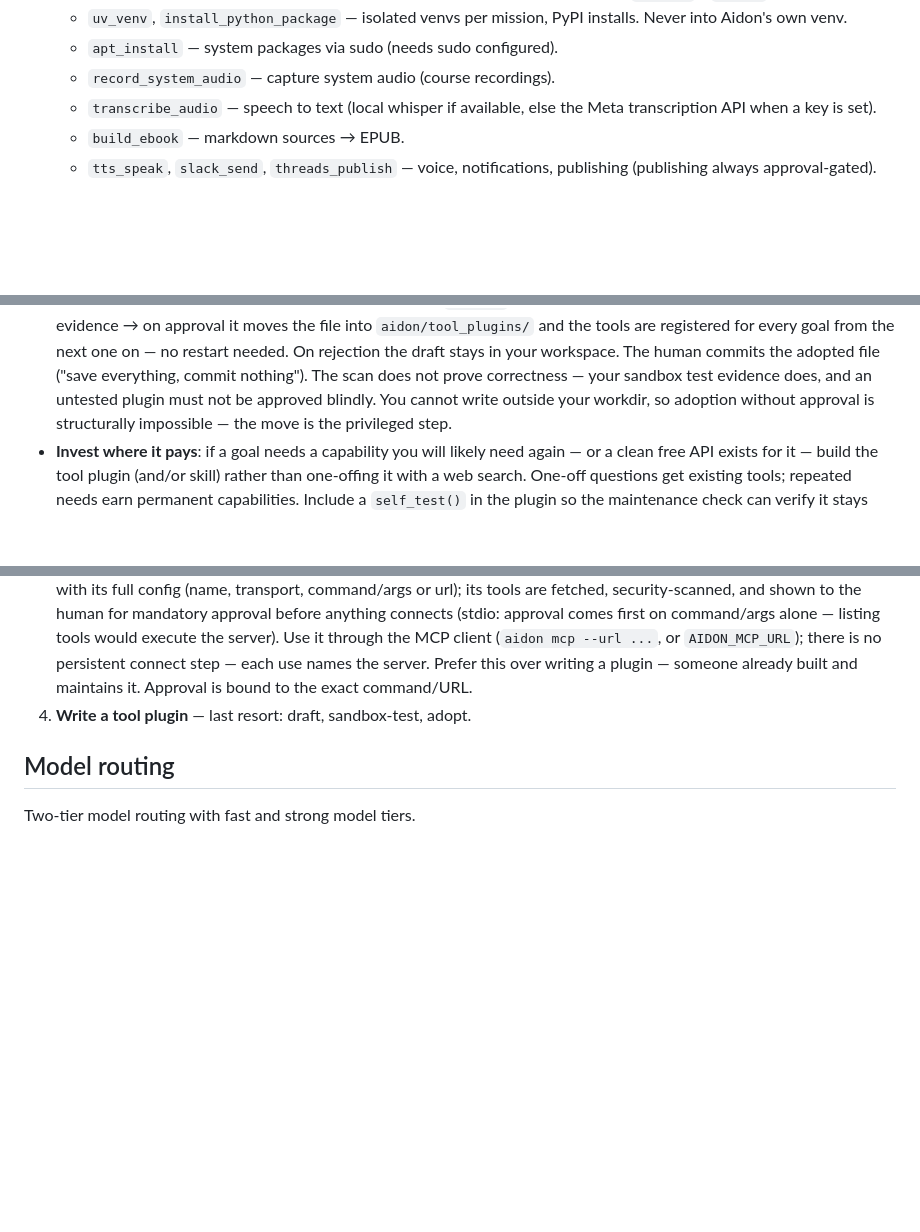
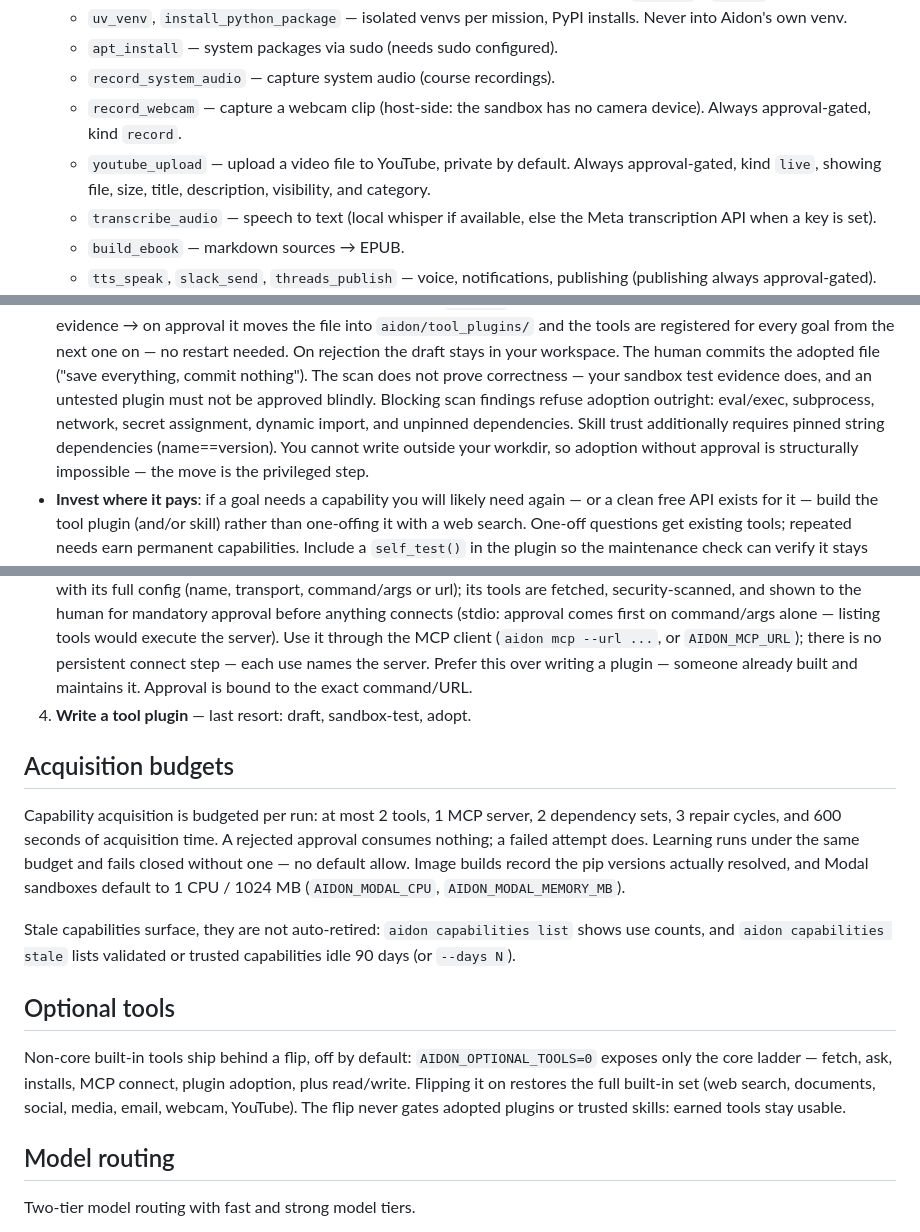
Before and after one commit to OppaAI/Aidon, a Markdown page: AGENTS.md, 3 parts joined by grey strips. GitHub-like rendering; blank space fills up the shorter version.

Commit message:
AGENTS.md: document acquisition budgets, optional-tools flip, blocking scan findings, webcam and YouTube tools, skill import

```diff
--- a/AGENTS.md
+++ b/AGENTS.md
@@ -63,6 +65,11 @@ approval → live → learn
     PyPI installs. Never into Aidon's own venv.
   - `apt_install` — system packages via sudo (needs sudo configured).
   - `record_system_audio` — capture system audio (course recordings).
+  - `record_webcam` — capture a webcam clip (host-side: the sandbox
+    has no camera device). Always approval-gated, kind `record`.
+  - `youtube_upload` — upload a video file to YouTube, private by
+    default. Always approval-gated, kind `live`, showing file, size,
+    title, description, visibility, and category.
   - `transcribe_audio` — speech to text (local whisper if available,
     else the Meta transcription API when a key is set).
   - `build_ebook` — markdown sources → EPUB.
@@ -113,6 +120,10 @@ discovered at startup. Core `tools.py` is never edited for this.
   ("save everything, commit nothing"). The scan does not prove
   correctness — your sandbox test evidence does, and an untested
   plugin must not be approved blindly.
+  Blocking scan findings refuse adoption outright: eval/exec,
+  subprocess, network, secret assignment, dynamic import, and
+  unpinned dependencies. Skill trust additionally requires
+  pinned string dependencies (name==version).
   You cannot write outside your workdir, so adoption without approval
   is structurally impossible — the move is the privileged step.
 - **Invest where it pays**: if a goal needs a capability you will
@@ -141,6 +152,32 @@ a rung:
    Prefer this over writing a plugin — someone already built and
    maintains it. Approval is bound to the exact command/URL.
 4. **Write a tool plugin** — last resort: draft, sandbox-test, adopt.
+
+## Acquisition budgets
+
+Capability acquisition is budgeted per run: at most 2 tools,
+1 MCP server, 2 dependency sets, 3 repair cycles, and 600
+seconds of acquisition time. A rejected approval consumes
+nothing; a failed attempt does. Learning runs under the
+same budget and fails closed without one — no default
+allow. Image builds record the pip versions actually
+resolved, and Modal sandboxes default to 1 CPU / 1024 MB
+(`AIDON_MODAL_CPU`, `AIDON_MODAL_MEMORY_MB`).
+
+Stale capabilities surface, they are not auto-retired:
+`aidon capabilities list` shows use counts, and
+`aidon capabilities stale` lists validated or trusted
+capabilities idle 90 days (or `--days N`).
+
+## Optional tools
+
+Non-core built-in tools ship behind a flip, off by
+default: `AIDON_OPTIONAL_TOOLS=0` exposes only the core
+ladder — fetch, ask, installs, MCP connect, plugin
+adoption, plus read/write. Flipping it on restores the
+full built-in set (web search, documents, social, media,
+email, webcam, YouTube). The flip never gates adopted
+plugins or trusted skills: earned tools stay usable.
 
 ## Model routing
 
```
Also changed, not shown: other parts of AGENTS.md (+3 -1 lines).
